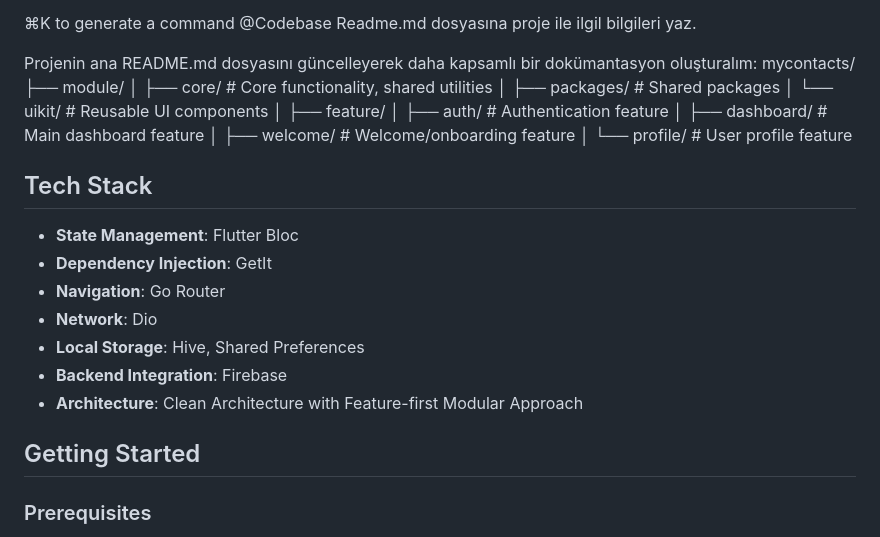
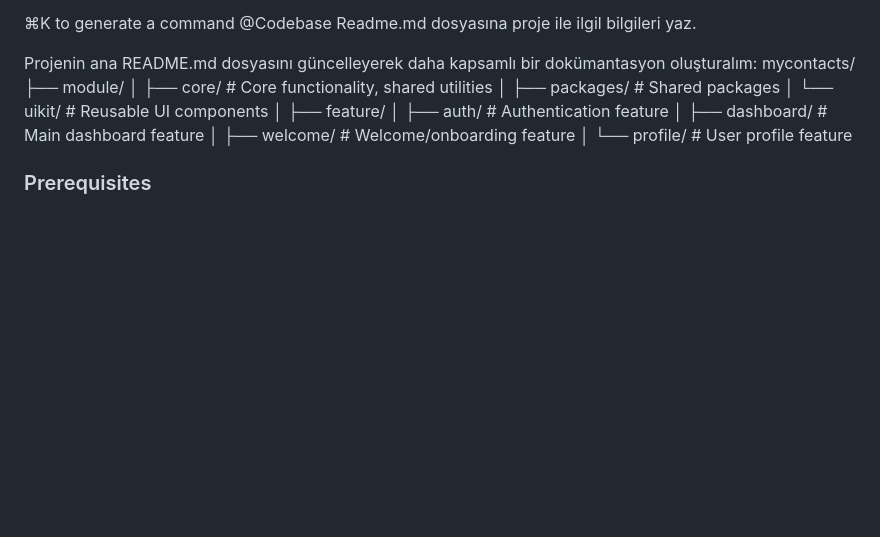
Before and after one commit to aea91/foodbutikMobil, a Markdown page: README.md, the part around the change. GitHub-like rendering; blank space fills up the shorter version.

Commit message:
README.md is updated

```diff
--- a/README.md
+++ b/README.md
@@ -66,17 +66,7 @@ mycontacts/
 │ ├── dashboard/ # Main dashboard feature
 │ ├── welcome/ # Welcome/onboarding feature
 │ └── profile/ # User profile feature
-## Tech Stack
 
-- **State Management**: Flutter Bloc
-- **Dependency Injection**: GetIt
-- **Navigation**: Go Router
-- **Network**: Dio
-- **Local Storage**: Hive, Shared Preferences
-- **Backend Integration**: Firebase
-- **Architecture**: Clean Architecture with Feature-first Modular Approach
-
-## Getting Started
 
 ### Prerequisites
 
```
